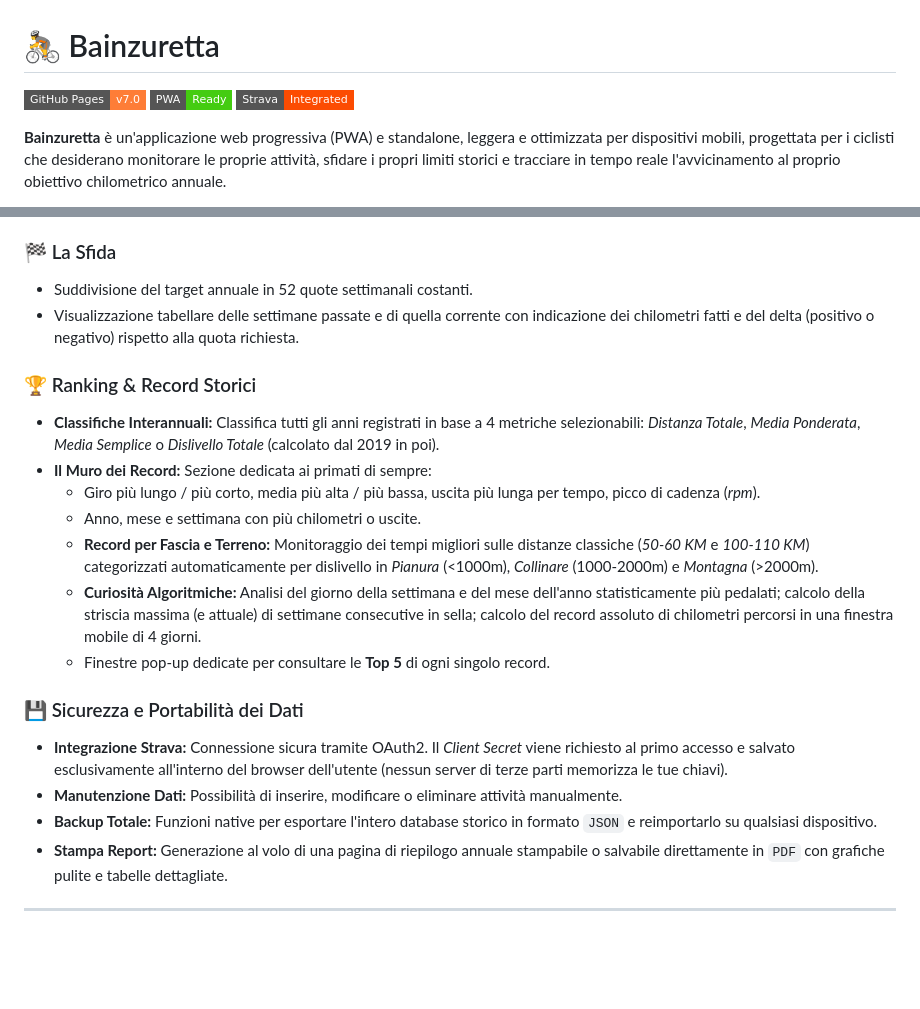
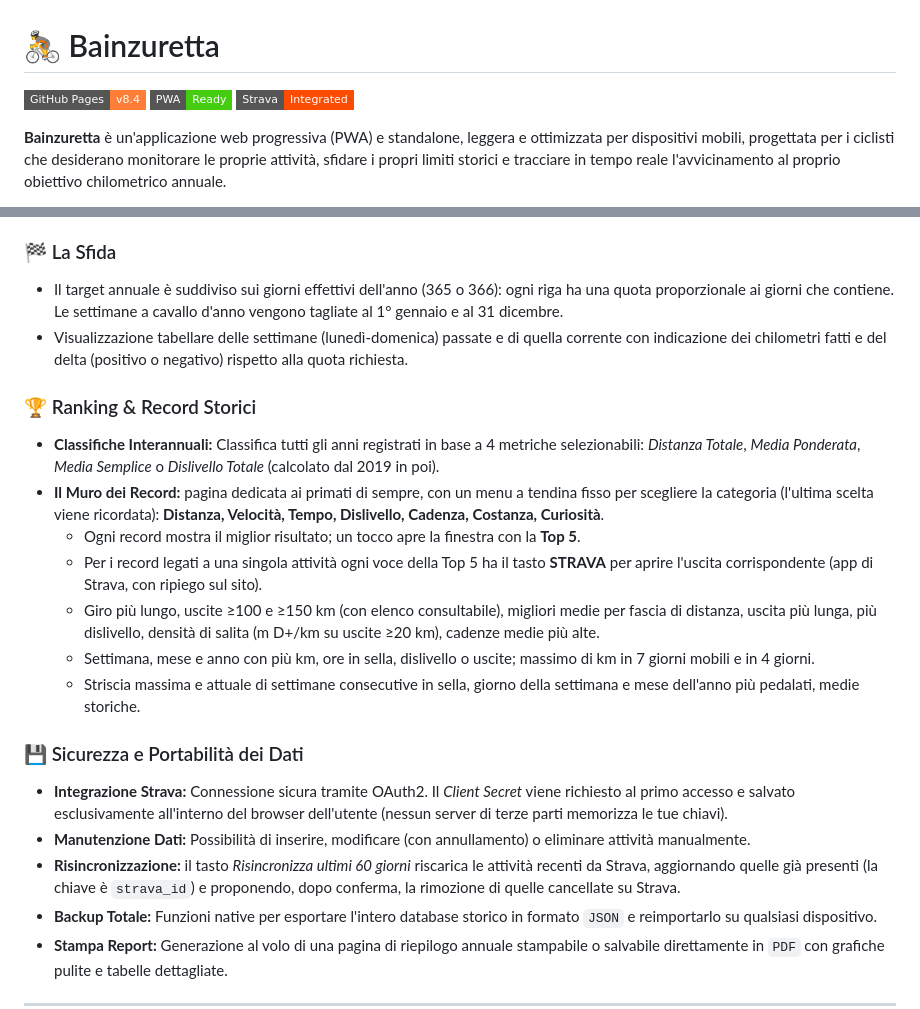
Before and after one commit to AlleRock/bainzuretta, a Markdown page: README.md, 2 parts joined by grey strips. Rendered like a GitHub page; badges without logos; blank space fills up the shorter version.

Commit message:
README: aggiornate Sfida, Record, risincronizzazione

```diff
--- a/README.md
+++ b/README.md
@@ -1,6 +1,6 @@
 # 🚴 Bainzuretta
 
-[![GitHub Pages](https://img.shields.io/badge/GitHub%20Pages-v7.0-orange?style=flat-square&logo=github)](https://allerock.github.io/bainzuretta/)
+[![GitHub Pages](https://img.shields.io/badge/GitHub%20Pages-v8.4-orange?style=flat-square&logo=github)](https://allerock.github.io/bainzuretta/)
 [![PWA](https://img.shields.io/badge/PWA-Ready-brightgreen?style=flat-square&logo=progressive-web-apps)](https://allerock.github.io/bainzuretta/)
 [![Strava API](https://img.shields.io/badge/Strava-Integrated-FC4C02?style=flat-square&logo=strava)](https://www.strava.com/)
 
@@ -29,21 +29,22 @@ Nata come strumento personale e indipendente, Bainzuretta si interfaccia nativam
 * **Confronto Omogeneo YTD:** L'archivio mostra le statistiche degli anni passati calcolate esattamente *fino al giorno dell'anno corrente* (Year-To-Date), permettendo un confronto reale sul tuo stato di forma rispetto al passato.
 
 ### 🏁 La Sfida
-* Suddivisione del target annuale in 52 quote settimanali costanti.
-* Visualizzazione tabellare delle settimane passate e di quella corrente con indicazione dei chilometri fatti e del delta (positivo o negativo) rispetto alla quota richiesta.
+* Il target annuale è suddiviso sui giorni effettivi dell'anno (365 o 366): ogni riga ha una quota proporzionale ai giorni che contiene. Le settimane a cavallo d'anno vengono tagliate al 1° gennaio e al 31 dicembre.
+* Visualizzazione tabellare delle settimane (lunedì-domenica) passate e di quella corrente con indicazione dei chilometri fatti e del delta (positivo o negativo) rispetto alla quota richiesta.
 
 ### 🏆 Ranking & Record Storici
 * **Classifiche Interannuali:** Classifica tutti gli anni registrati in base a 4 metriche selezionabili: *Distanza Totale*, *Media Ponderata*, *Media Semplice* o *Dislivello Totale* (calcolato dal 2019 in poi).
-* **Il Muro dei Record:** Sezione dedicata ai primati di sempre:
-  * Giro più lungo / più corto, media più alta / più bassa, uscita più lunga per tempo, picco di cadenza (*rpm*).
-  * Anno, mese e settimana con più chilometri o uscite.
-  * **Record per Fascia e Terreno:** Monitoraggio dei tempi migliori sulle distanze classiche (*50-60 KM* e *100-110 KM*) categorizzati automaticamente per dislivello in *Pianura* (<1000m), *Collinare* (1000-2000m) e *Montagna* (>2000m).
-  * **Curiosità Algoritmiche:** Analisi del giorno della settimana e del mese dell'anno statisticamente più pedalati; calcolo della striscia massima (e attuale) di settimane consecutive in sella; calcolo del record assoluto di chilometri percorsi in una finestra mobile di 4 giorni.
-  * Finestre pop-up dedicate per consultare le **Top 5** di ogni singolo record.
+* **Il Muro dei Record:** pagina dedicata ai primati di sempre, con un menu a tendina fisso per scegliere la categoria (l'ultima scelta viene ricordata): **Distanza, Velocità, Tempo, Dislivello, Cadenza, Costanza, Curiosità**.
+  * Ogni record mostra il miglior risultato; un tocco apre la finestra con la **Top 5**.
+  * Per i record legati a una singola attività ogni voce della Top 5 ha il tasto **STRAVA** per aprire l'uscita corrispondente (app di Strava, con ripiego sul sito).
+  * Giro più lungo, uscite ≥100 e ≥150 km (con elenco consultabile), migliori medie per fascia di distanza, uscita più lunga, più dislivello, densità di salita (m D+/km su uscite ≥20 km), cadenze medie più alte.
+  * Settimana, mese e anno con più km, ore in sella, dislivello o uscite; massimo di km in 7 giorni mobili e in 4 giorni.
+  * Striscia massima e attuale di settimane consecutive in sella, giorno della settimana e mese dell'anno più pedalati, medie storiche.
 
 ### 💾 Sicurezza e Portabilità dei Dati
 * **Integrazione Strava:** Connessione sicura tramite OAuth2. Il *Client Secret* viene richiesto al primo accesso e salvato esclusivamente all'interno del browser dell'utente (nessun server di terze parti memorizza le tue chiavi).
-* **Manutenzione Dati:** Possibilità di inserire, modificare o eliminare attività manualmente.
+* **Manutenzione Dati:** Possibilità di inserire, modificare (con annullamento) o eliminare attività manualmente.
+* **Risincronizzazione:** il tasto *Risincronizza ultimi 60 giorni* riscarica le attività recenti da Strava, aggiornando quelle già presenti (la chiave è `strava_id`) e proponendo, dopo conferma, la rimozione di quelle cancellate su Strava.
 * **Backup Totale:** Funzioni native per esportare l'intero database storico in formato `JSON` e reimportarlo su qualsiasi dispositivo.
 * **Stampa Report:** Generazione al volo di una pagina di riepilogo annuale stampabile o salvabile direttamente in `PDF` con grafiche pulite e tabelle dettagliate.
 
```
